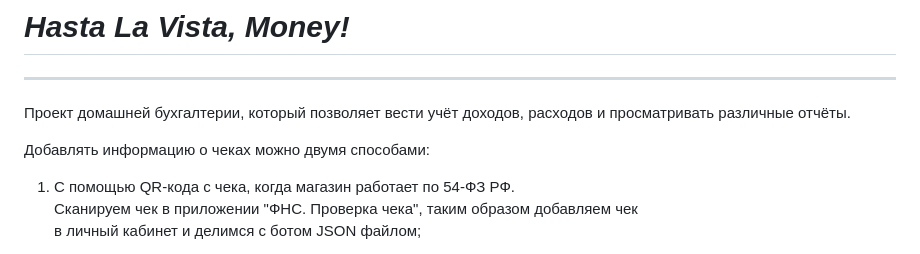
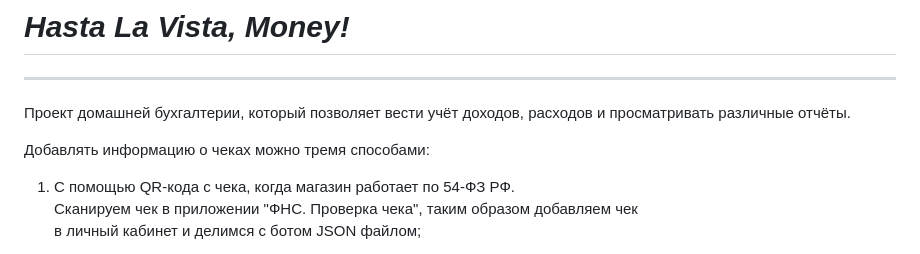
Before and after one commit to hlvm-app/hasta-la-vista-money, a Markdown page: README.md, the part around the change. Drawn GitHub-style.

Commit message:
fix text

```diff
--- a/README.md
+++ b/README.md
@@ -12,7 +12,7 @@ English version is available by [link](README_ENG.md)
 Проект домашней бухгалтерии, который позволяет вести учёт доходов,
 расходов и просматривать различные отчёты.
 
-Добавлять информацию о чеках можно двумя способами:
+Добавлять информацию о чеках можно тремя способами:
 1. С помощью QR-кода с чека, когда магазин работает по 54-ФЗ РФ.
 Сканируем чек в приложении "ФНС. Проверка чека", таким образом добавляем чек
 в личный кабинет и делимся с ботом JSON файлом;
```
